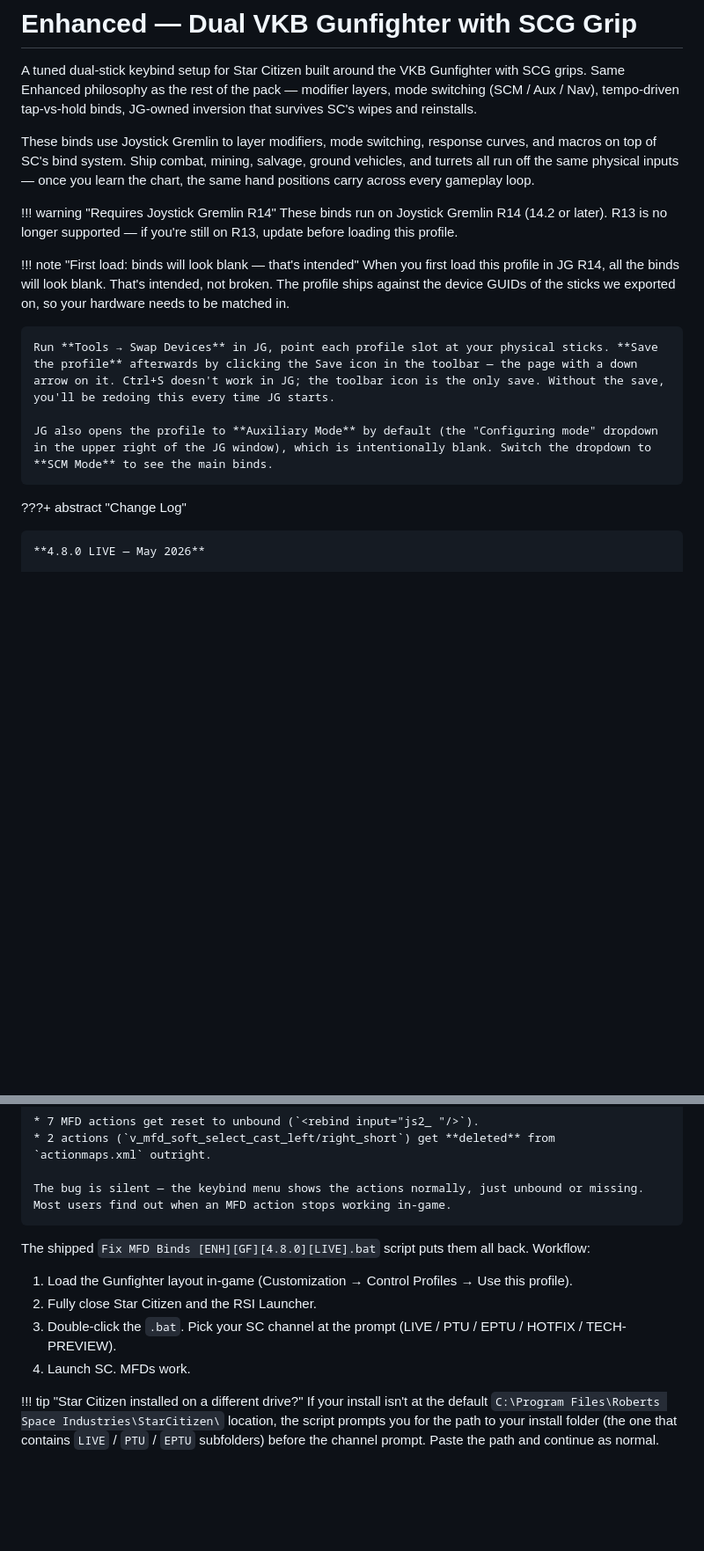
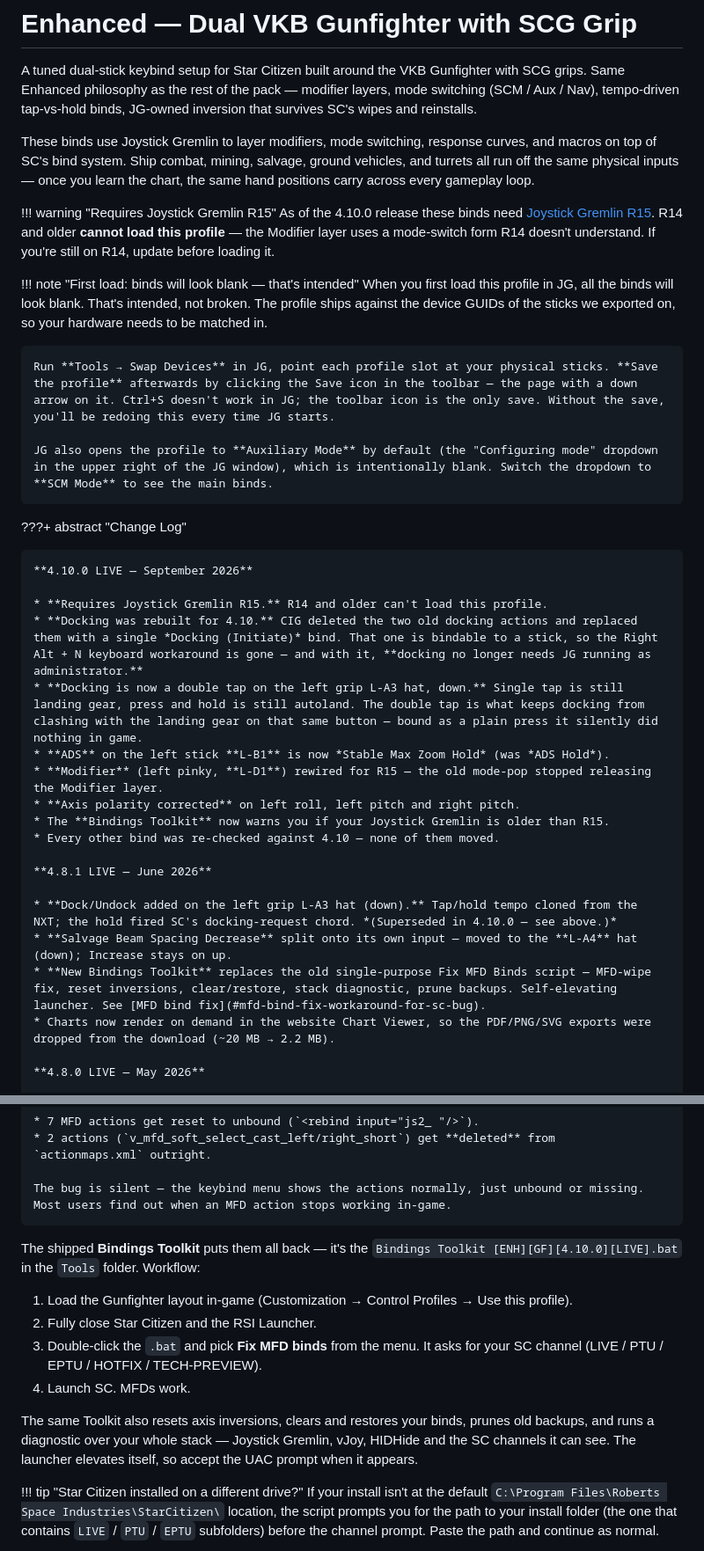
Before and after one commit to Subs-Curated-Bindings/docs, a Markdown page: docs/joysticks/vkb-gunfighter-scg-grip.md, 2 parts joined by grey strips. Shown at 88% size. GitHub-like rendering; blank space fills up the shorter version.

Commit message:
Gunfighter docs: SC 4.10.0 / JG R15
- R15 is now required, and says why R14 cannot load the profile
- 4.10.0 change log, plus the 4.8.1 entry that was never written up
- Docking section: the Right Alt + N macro is retired, so it comes out
  of "Keyboard Binds Used" and is replaced with a note explaining that
  docking is a double tap on L-A3 down and no longer needs JG elevated
- The MFD fix walkthrough named the retired "Fix MFD Binds" script; it
  now describes the Bindings Toolkit menu that replaced it
- Flag the R14-era macro-editor rendering bug as un-retested on R15
  rather than silently implying it still applies

Co-Authored-By: Claude Opus 5 <noreply@anthropic.com>

```diff
--- a/docs/joysticks/vkb-gunfighter-scg-grip.md
+++ b/docs/joysticks/vkb-gunfighter-scg-grip.md
@@ -4,17 +4,35 @@ A tuned dual-stick keybind setup for Star Citizen built around the VKB Gunfighte
 
 These binds use Joystick Gremlin to layer modifiers, mode switching, response curves, and macros on top of SC's bind system. Ship combat, mining, salvage, ground vehicles, and turrets all run off the same physical inputs — once you learn the chart, the same hand positions carry across every gameplay loop.
 
-!!! warning "Requires Joystick Gremlin R14"
-    These binds run on Joystick Gremlin R14 (14.2 or later). R13 is no longer supported — if you're still on R13, update before loading this profile.
+!!! warning "Requires Joystick Gremlin R15"
+    As of the 4.10.0 release these binds need [Joystick Gremlin R15](https://github.com/WhiteMagic/JoystickGremlin/releases). R14 and older **cannot load this profile** — the Modifier layer uses a mode-switch form R14 doesn't understand. If you're still on R14, update before loading it.
 
 !!! note "First load: binds will look blank — that's intended"
-    When you first load this profile in JG R14, all the binds will look blank. That's intended, not broken. The profile ships against the device GUIDs of the sticks we exported on, so your hardware needs to be matched in.
+    When you first load this profile in JG, all the binds will look blank. That's intended, not broken. The profile ships against the device GUIDs of the sticks we exported on, so your hardware needs to be matched in.
 
     Run **Tools → Swap Devices** in JG, point each profile slot at your physical sticks. **Save the profile** afterwards by clicking the Save icon in the toolbar — the page with a down arrow on it. Ctrl+S doesn't work in JG; the toolbar icon is the only save. Without the save, you'll be redoing this every time JG starts.
 
     JG also opens the profile to **Auxiliary Mode** by default (the "Configuring mode" dropdown in the upper right of the JG window), which is intentionally blank. Switch the dropdown to **SCM Mode** to see the main binds.
 
 ???+ abstract "Change Log"
+
+    **4.10.0 LIVE — September 2026**
+
+    * **Requires Joystick Gremlin R15.** R14 and older can't load this profile.
+    * **Docking was rebuilt for 4.10.** CIG deleted the two old docking actions and replaced them with a single *Docking (Initiate)* bind. That one is bindable to a stick, so the Right Alt + N keyboard workaround is gone — and with it, **docking no longer needs JG running as administrator.**
+    * **Docking is now a double tap on the left grip L-A3 hat, down.** Single tap is still landing gear, press and hold is still autoland. The double tap is what keeps docking from clashing with the landing gear on that same button — bound as a plain press it silently did nothing in game.
+    * **ADS** on the left stick **L-B1** is now *Stable Max Zoom Hold* (was *ADS Hold*).
+    * **Modifier** (left pinky, **L-D1**) rewired for R15 — the old mode-pop stopped releasing the Modifier layer.
+    * **Axis polarity corrected** on left roll, left pitch and right pitch.
+    * The **Bindings Toolkit** now warns you if your Joystick Gremlin is older than R15.
+    * Every other bind was re-checked against 4.10 — none of them moved.
+
+    **4.8.1 LIVE — June 2026**
+
+    * **Dock/Undock added on the left grip L-A3 hat (down).** Tap/hold tempo cloned from the NXT; the hold fired SC's docking-request chord. *(Superseded in 4.10.0 — see above.)*
+    * **Salvage Beam Spacing Decrease** split onto its own input — moved to the **L-A4** hat (down); Increase stays on up.
+    * **New Bindings Toolkit** replaces the old single-purpose Fix MFD Binds script — MFD-wipe fix, reset inversions, clear/restore, stack diagnostic, prune backups. Self-elevating launcher. See [MFD bind fix](#mfd-bind-fix-workaround-for-sc-bug).
+    * Charts now render on demand in the website Chart Viewer, so the PDF/PNG/SVG exports were dropped from the download (~20 MB → 2.2 MB).
 
     **4.8.0 LIVE — May 2026**
 
@@ -103,12 +121,14 @@ Two MFD bindings (`v_mfd_soft_select_cast_left/right_short`) require a double-ta
 
     The bug is silent — the keybind menu shows the actions normally, just unbound or missing. Most users find out when an MFD action stops working in-game.
 
-The shipped `Fix MFD Binds [ENH][GF][4.8.0][LIVE].bat` script puts them all back. Workflow:
+The shipped **Bindings Toolkit** puts them all back — it's the `Bindings Toolkit [ENH][GF][4.10.0][LIVE].bat` in the `Tools` folder. Workflow:
 
 1. Load the Gunfighter layout in-game (Customization → Control Profiles → Use this profile).
 2. Fully close Star Citizen and the RSI Launcher.
-3. Double-click the `.bat`. Pick your SC channel at the prompt (LIVE / PTU / EPTU / HOTFIX / TECH-PREVIEW).
+3. Double-click the `.bat` and pick **Fix MFD binds** from the menu. It asks for your SC channel (LIVE / PTU / EPTU / HOTFIX / TECH-PREVIEW).
 4. Launch SC. MFDs work.
+
+The same Toolkit also resets axis inversions, clears and restores your binds, prunes old backups, and runs a diagnostic over your whole stack — Joystick Gremlin, vJoy, HIDHide and the SC channels it can see. The launcher elevates itself, so accept the UAC prompt when it appears.
 
 !!! tip "Star Citizen installed on a different drive?"
     If your install isn't at the default `C:\Program Files\Roberts Space Industries\StarCitizen\` location, the script prompts you for the path to your install folder (the one that contains `LIVE` / `PTU` / `EPTU` subfolders) before the channel prompt. Paste the path and continue as normal.
```
Also changed, not shown: other parts of docs/joysticks/vkb-gunfighter-scg-grip.md (+5 -1 lines).
